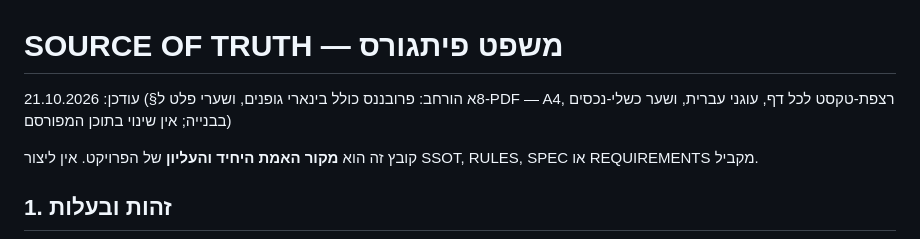
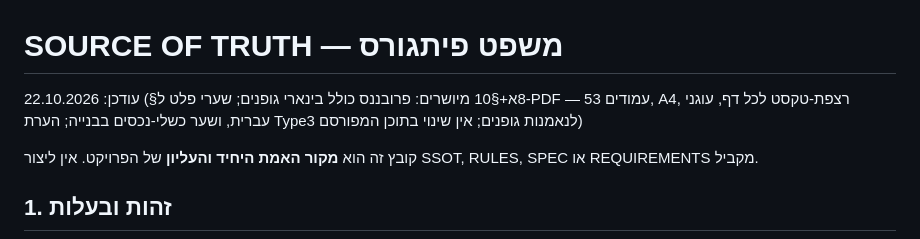
Before and after one commit to yanivmizrachiy/pythagoras, a Markdown page: SOURCE_OF_TRUTH.md, the part around one of its changes. GitHub-like rendering.

```diff
--- a/SOURCE_OF_TRUTH.md
+++ b/SOURCE_OF_TRUTH.md
@@ -1,6 +1,6 @@
 # SOURCE OF TRUTH — משפט פיתגורס
 
-עודכן: 21.10.2026 (§8א הורחב: פרובננס כולל בינארי גופנים, ושערי פלט ל-PDF — A4, רצפת-טקסט לכל דף, עוגני עברית, ושער כשלי-נכסים בבנייה; אין שינוי בתוכן המפורסם)
+עודכן: 22.10.2026 (§8א+§10 מיושרים: פרובננס כולל בינארי גופנים; שערי פלט ל-PDF — 53 עמודים, A4, רצפת-טקסט לכל דף, עוגני עברית, ושער כשלי-נכסים בבנייה; הערת Type3 לנאמנות גופנים; אין שינוי בתוכן המפורסם)
 
 קובץ זה הוא **מקור האמת היחיד והעליון** של הפרויקט. אין ליצור SSOT, RULES, SPEC או REQUIREMENTS מקביל.
 
```
Also changed, not shown: other parts of SOURCE_OF_TRUTH.md (+1 -1 lines).
